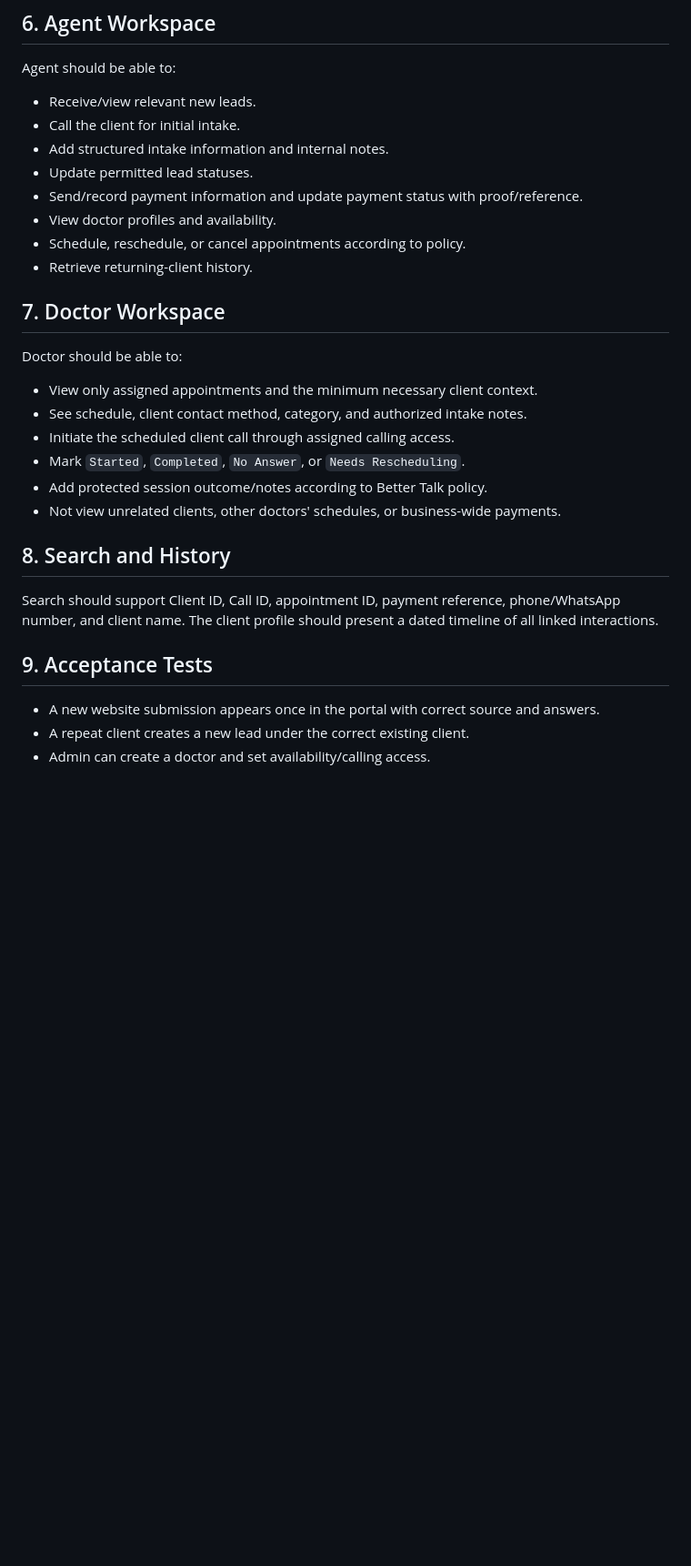
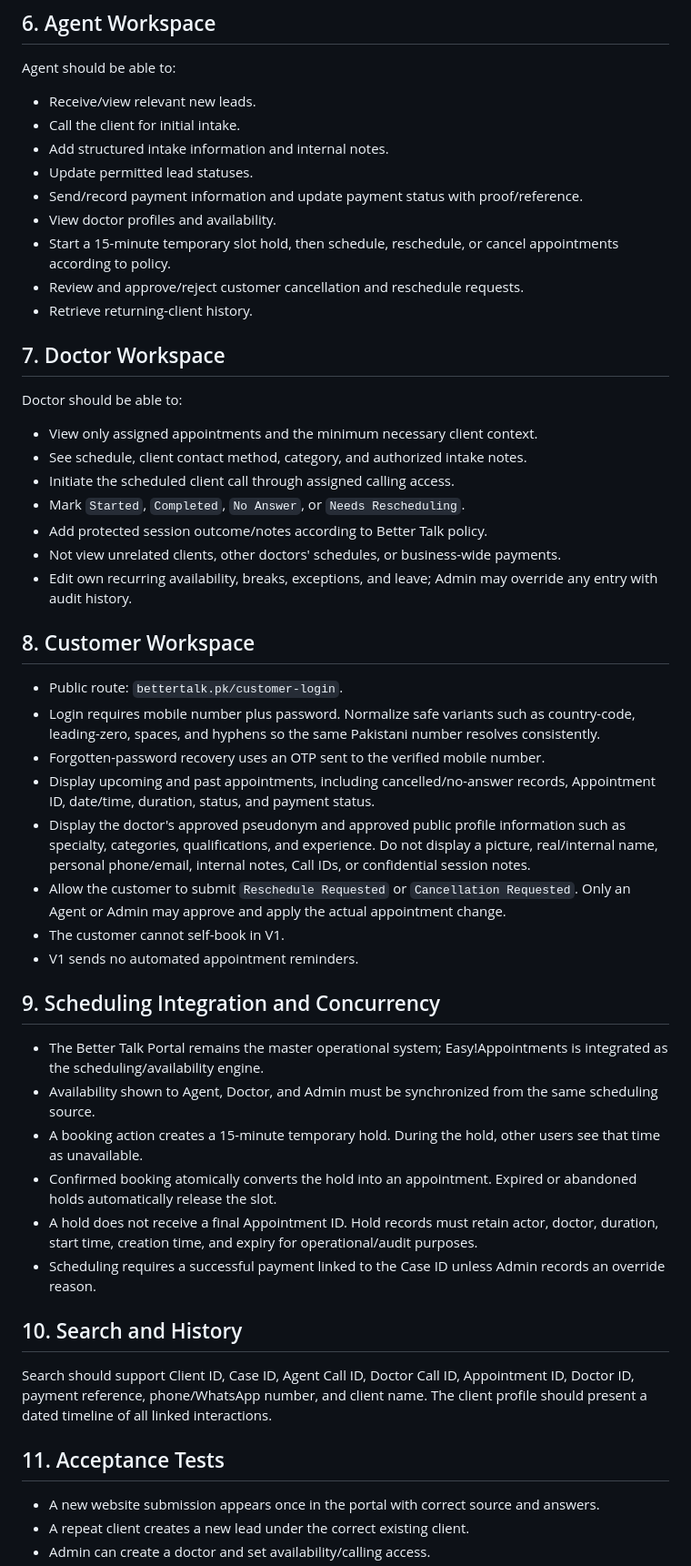
Before and after one commit to AbdurRehman10572/bettertalk-portal, a Markdown page: docs/01-01_PORTAL_REQUIREMENTS.md, the part around one of its changes. Shown at 91% size. Rendered like a GitHub page; blank space fills up the shorter version.

Commit message:
Build appointment scheduling foundation

```diff
--- a/docs/01-01_PORTAL_REQUIREMENTS.md
+++ b/docs/01-01_PORTAL_REQUIREMENTS.md
@@ -67,7 +73,8 @@ Agent should be able to:
 - Update permitted lead statuses.
 - Send/record payment information and update payment status with proof/reference.
 - View doctor profiles and availability.
-- Schedule, reschedule, or cancel appointments according to policy.
+- Start a 15-minute temporary slot hold, then schedule, reschedule, or cancel appointments according to policy.
+- Review and approve/reject customer cancellation and reschedule requests.
 - Retrieve returning-client history.
 
 ## 7. Doctor Workspace
@@ -80,12 +87,33 @@ Doctor should be able to:
 - Mark `Started`, `Completed`, `No Answer`, or `Needs Rescheduling`.
 - Add protected session outcome/notes according to Better Talk policy.
 - Not view unrelated clients, other doctors' schedules, or business-wide payments.
+- Edit own recurring availability, breaks, exceptions, and leave; Admin may override any entry with audit history.
 
-## 8. Search and History
+## 8. Customer Workspace
 
-Search should support Client ID, Call ID, appointment ID, payment reference, phone/WhatsApp number, and client name. The client profile should present a dated timeline of all linked interactions.
+- Public route: `bettertalk.pk/customer-login`.
+- Login requires mobile number plus password. Normalize safe variants such as country-code, leading-zero, spaces, and hyphens so the same Pakistani number resolves consistently.
+- Forgotten-password recovery uses an OTP sent to the verified mobile number.
+- Display upcoming and past appointments, including cancelled/no-answer records, Appointment ID, date/time, duration, status, and payment status.
+- Display the doctor's approved pseudonym and approved public profile information such as specialty, categories, qualifications, and experience. Do not display a picture, real/internal name, personal phone/email, internal notes, Call IDs, or confidential session notes.
+- Allow the customer to submit `Reschedule Requested` or `Cancellation Requested`. Only an Agent or Admin may approve and apply the actual appointment change.
+- The customer cannot self-book in V1.
+- V1 sends no automated appointment reminders.
 
-## 9. Acceptance Tests
+## 9. Scheduling Integration and Concurrency
+
+- The Better Talk Portal remains the master operational system; Easy!Appointments is integrated as the scheduling/availability engine.
+- Availability shown to Agent, Doctor, and Admin must be synchronized from the same scheduling source.
+- A booking action creates a 15-minute temporary hold. During the hold, other users see that time as unavailable.
+- Confirmed booking atomically converts the hold into an appointment. Expired or abandoned holds automatically release the slot.
+- A hold does not receive a final Appointment ID. Hold records must retain actor, doctor, duration, start time, creation time, and expiry for operational/audit purposes.
+- Scheduling requires a successful payment linked to the Case ID unless Admin records an override reason.
+
+## 10. Search and History
+
+Search should support Client ID, Case ID, Agent Call ID, Doctor Call ID, Appointment ID, Doctor ID, payment reference, phone/WhatsApp number, and client name. The client profile should present a dated timeline of all linked interactions.
+
+## 11. Acceptance Tests
 
 - A new website submission appears once in the portal with correct source and answers.
 - A repeat client creates a new lead under the correct existing client.
```
Also changed, not shown: other parts of docs/01-01_PORTAL_REQUIREMENTS.md (+9 -0 lines).
